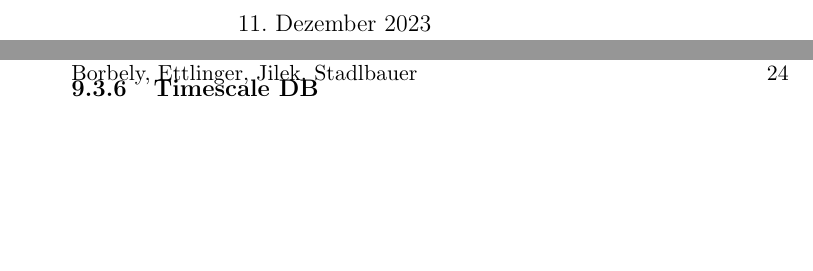
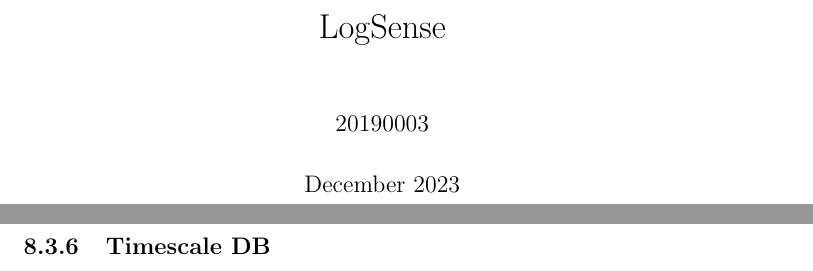
Before and after one commit to PxilPhil/LogSense, a LaTeX book (LogSense.tex): two parts of pages 1 and 24 of 41 before the commit and two parts of pages 1 and 13 of 22 after it, joined at a grey line, cut at the place of the change, the shorter picture padded with empty space. Compiled offline with pdfLaTeX; a LaTeX package or settings file that is missing is left out.

Commit message:
update LogSense.tex

```diff
--- a/LogSense.tex
+++ b/LogSense.tex
@@ -1,30 +1,16 @@
-\documentclass[pdftex,11pt,a4paper]{book}
-%\documentclass[dvips,11pt,a4paper,oneside]{book}
+\documentclass[pdftex,11pt,a4paper,oneside]{book}
 
+\usepackage{graphicx}
 \usepackage {ifpdf}
 \usepackage [american,german] {babel}
 \usepackage[numbers,comma,square]{natbib}
 \usepackage[utf8]{inputenc}
 \usepackage{mya4wide}
 \usepackage{fancyhdr}
-\pagestyle{fancy}
-\fancyhf{}
-\rhead{LogSense}
-\lhead{HTL Perg}
-\renewcommand{\headrulewidth}{0pt}
 
-\fancypagestyle{plain}{
-  \fancyhf{}
-  \rhead{LogSense}
-  \lhead{HTL Perg}
-  \fancyfoot[R]{\thepage} % Page number format on the right side
-  \fancyfoot[L]{Borbely, Ettlinger, Jilek, Stadlbauer} % Names on the left side
-  \renewcommand{\headrulewidth}{0pt}
-}
-
-\fancyfoot{}
-\fancyfoot[R]{\thepage} % Page number format on the right side
-\fancyfoot[L]{Borbely, Ettlinger, Jilek, Stadlbauer} % Names on the left side
+\title{LogSense}
+\author{20190003}
+\date{December 2023}
 
 \begin{document}
 
```
Also changed, not shown: LogSense.tex (12 more changed lines).
